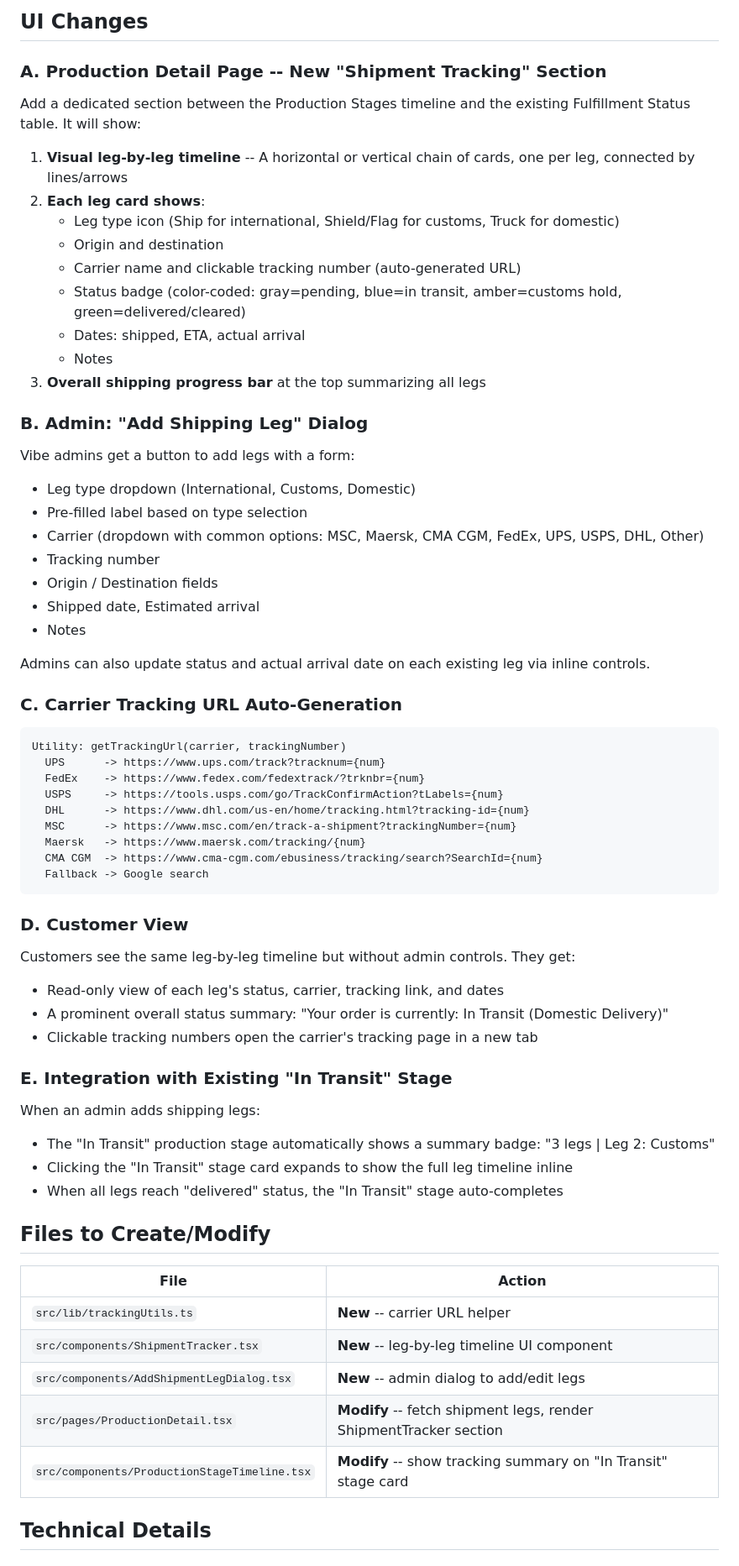
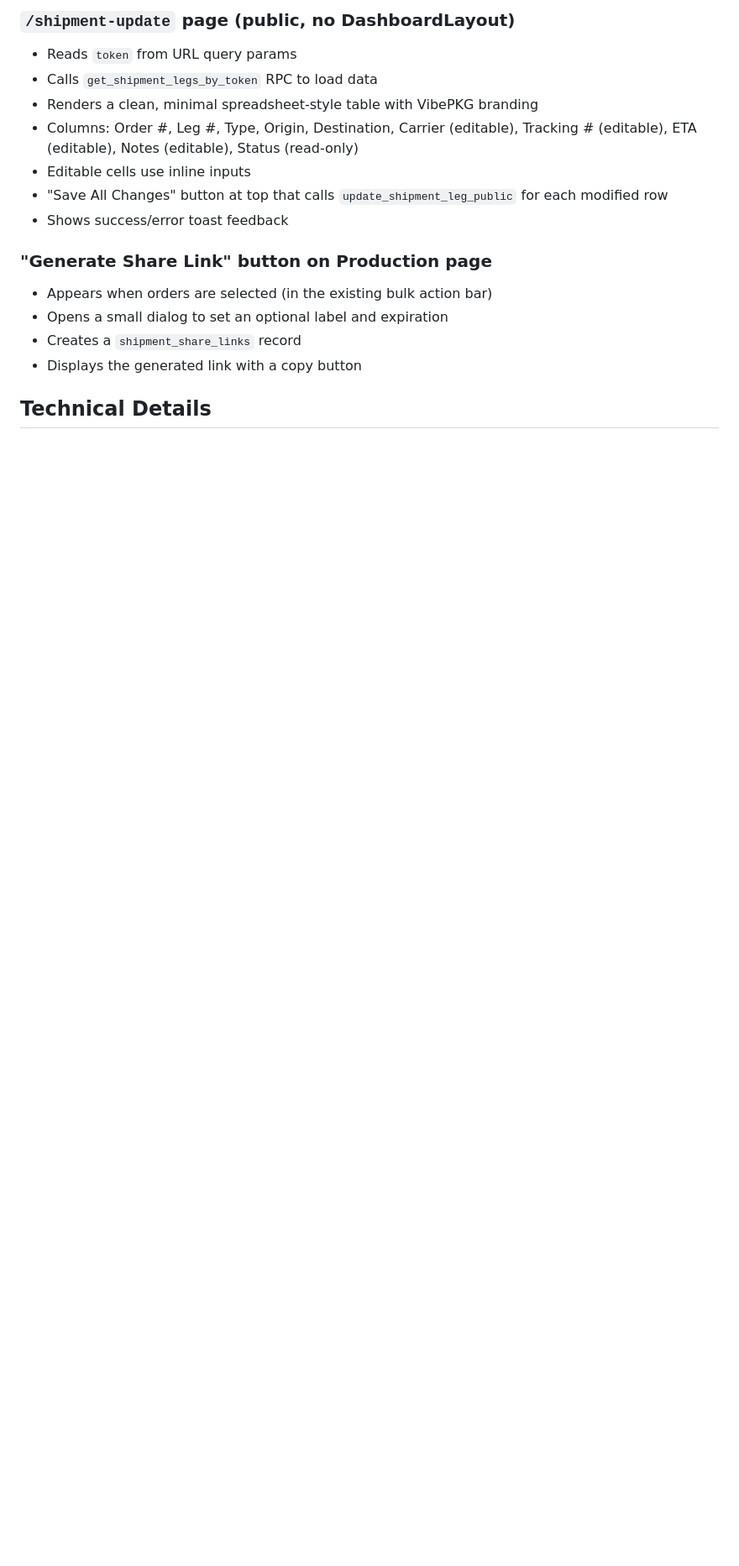
Before and after one commit to rileyfinn22/mfused-nexus-09, a Markdown page: .lovable/plan.md, the part around one of its changes. Shown at 84% size. Rendered like a GitHub page; blank space fills up the shorter version.

````diff
--- a/.lovable/plan.md
+++ b/.lovable/plan.md
@@ -55,70 +55,18 @@ Leg 3: Domestic Delivery
 
-## UI Changes
+### `/shipment-update` page (public, no DashboardLayout)
+- Reads `token` from URL query params
+- Calls `get_shipment_legs_by_token` RPC to load data
+- Renders a clean, minimal spreadsheet-style table with VibePKG branding
+- Columns: Order #, Leg #, Type, Origin, Destination, Carrier (editable), Tracking # (editable), ETA (editable), Notes (editable), Status (read-only)
+- Editable cells use inline inputs
+- "Save All Changes" button at top that calls `update_shipment_leg_public` for each modified row
+- Shows success/error toast feedback
 
-### A. Production Detail Page -- New "Shipment Tracking" Section
-
-Add a dedicated section between the Production Stages timeline and the existing Fulfillment Status table. It will show:
-
-1. **Visual leg-by-leg timeline** -- A horizontal or vertical chain of cards, one per leg, connected by lines/arrows
-2. **Each leg card shows**:
-   - Leg type icon (Ship for international, Shield/Flag for customs, Truck for domestic)
-   - Origin and destination
-   - Carrier name and clickable tracking number (auto-generated URL)
-   - Status badge (color-coded: gray=pending, blue=in transit, amber=customs hold, green=delivered/cleared)
-   - Dates: shipped, ETA, actual arrival
-   - Notes
-3. **Overall shipping progress bar** at the top summarizing all legs
-
-### B. Admin: "Add Shipping Leg" Dialog
-
-Vibe admins get a button to add legs with a form:
-- Leg type dropdown (International, Customs, Domestic)
-- Pre-filled label based on type selection
-- Carrier (dropdown with common options: MSC, Maersk, CMA CGM, FedEx, UPS, USPS, DHL, Other)
-- Tracking number
-- Origin / Destination fields
-- Shipped date, Estimated arrival
-- Notes
-
-Admins can also update status and actual arrival date on each existing leg via inline controls.
-
-### C. Carrier Tracking URL Auto-Generation
-
-```text
-Utility: getTrackingUrl(carrier, trackingNumber)
-  UPS      -> https://www.ups.com/track?tracknum={num}
-  FedEx    -> https://www.fedex.com/fedextrack/?trknbr={num}
-  USPS     -> https://tools.usps.com/go/TrackConfirmAction?tLabels={num}
-  DHL      -> https://www.dhl.com/us-en/home/tracking.html?tracking-id={num}
-  MSC      -> https://www.msc.com/en/track-a-shipment?trackingNumber={num}
-  Maersk   -> https://www.maersk.com/tracking/{num}
-  CMA CGM  -> https://www.cma-cgm.com/ebusiness/tracking/search?SearchId={num}
-  Fallback -> Google search
-```
-
-### D. Customer View
-
-Customers see the same leg-by-leg timeline but without admin controls. They get:
-- Read-only view of each leg's status, carrier, tracking link, and dates
-- A prominent overall status summary: "Your order is currently: In Transit (Domestic Delivery)"
-- Clickable tracking numbers open the carrier's tracking page in a new tab
-
-### E. Integration with Existing "In Transit" Stage
-
-When an admin adds shipping legs:
-- The "In Transit" production stage automatically shows a summary badge: "3 legs | Leg 2: Customs"
-- Clicking the "In Transit" stage card expands to show the full leg timeline inline
-- When all legs reach "delivered" status, the "In Transit" stage auto-completes
-
-## Files to Create/Modify
-
-| File | Action |
-|------|--------|
-| `src/lib/trackingUtils.ts` | **New** -- carrier URL helper |
-| `src/components/ShipmentTracker.tsx` | **New** -- leg-by-leg timeline UI component |
-| `src/components/AddShipmentLegDialog.tsx` | **New** -- admin dialog to add/edit legs |
-| `src/pages/ProductionDetail.tsx` | **Modify** -- fetch shipment legs, render ShipmentTracker section |
-| `src/components/ProductionStageTimeline.tsx` | **Modify** -- show tracking summary on "In Transit" stage card |
+### "Generate Share Link" button on Production page
+- Appears when orders are selected (in the existing bulk action bar)
+- Opens a small dialog to set an optional label and expiration
+- Creates a `shipment_share_links` record
+- Displays the generated link with a copy button
 
 ## Technical Details
 
````
Also changed, not shown: other parts of .lovable/plan.md (+69 -47 lines).
